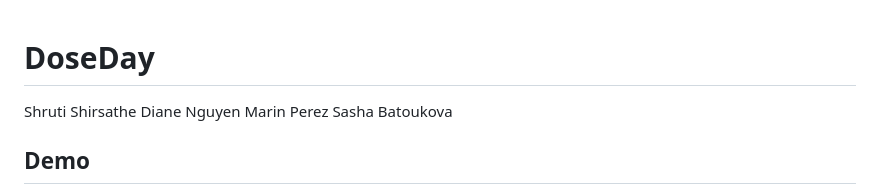
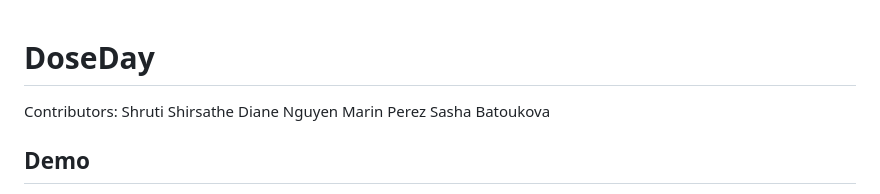
Before and after one commit to sshirsathe/DoseDay, a Markdown page: README.md, the part around the change. GitHub-like rendering.

```diff
--- a/README.md
+++ b/README.md
@@ -1,4 +1,5 @@
 # DoseDay
+Contributors:
 Shruti Shirsathe
 Diane Nguyen
 Marin Perez
```
